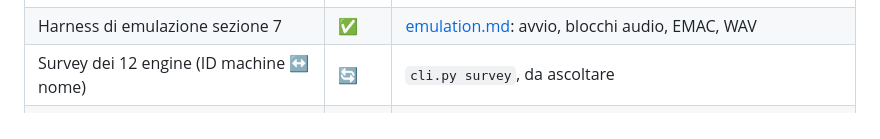
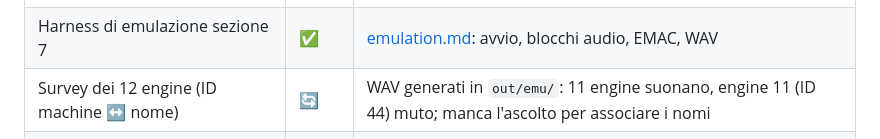
Before and after one commit to Angelo-politek/Synthack-OS, a Markdown page: docs/roadmap.md, the part around the change. Drawn GitHub-style.

Commit message:
re-journal/roadmap: risultati del survey dei 12 engine

```diff
--- a/docs/roadmap.md
+++ b/docs/roadmap.md
@@ -18,7 +18,7 @@ delle voci su CPU #2). 🟡 = ipotesi da verificare.
 | Aggiornamento della Syntakt a 1.41 (USB) | ⬜ | hardware, utente |
 | **Prova di recupero via MIDI DIN** | ⬜ | **prerequisito di qualunque flash modificato** |
 | Harness di emulazione sezione 7 | ✅ | [emulation.md](emulation.md): avvio, blocchi audio, EMAC, WAV |
-| Survey dei 12 engine (ID machine ↔ nome) | 🔄 | `cli.py survey`, da ascoltare |
+| Survey dei 12 engine (ID machine ↔ nome) | 🔄 | WAV generati in `out/emu/`: 11 engine suonano, engine 11 (ID 44) muto; manca l'ascolto per associare i nomi |
 | Mappa sezione 7 in Ghidra | 🔄 | main, interrupt, tabelle engine, contratto CPU #1 ↔ CPU #2 |
 | Mappa sezione 3 in Ghidra | 🔄 | appena iniziata: prelievo blocchi audio vicino a `0x400A4798`, stringhe di routing |
 
```
